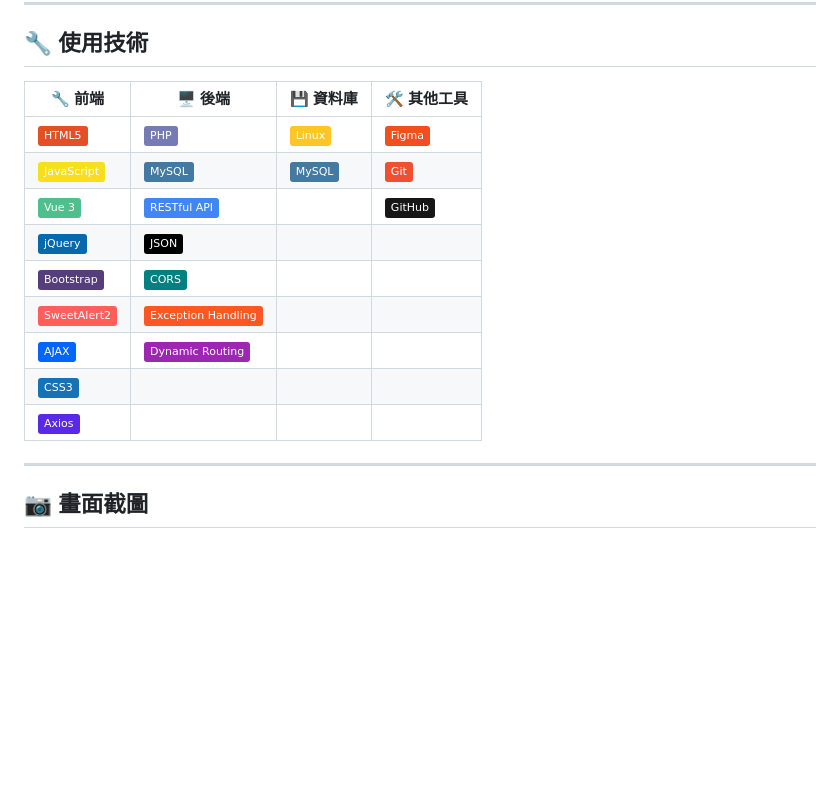
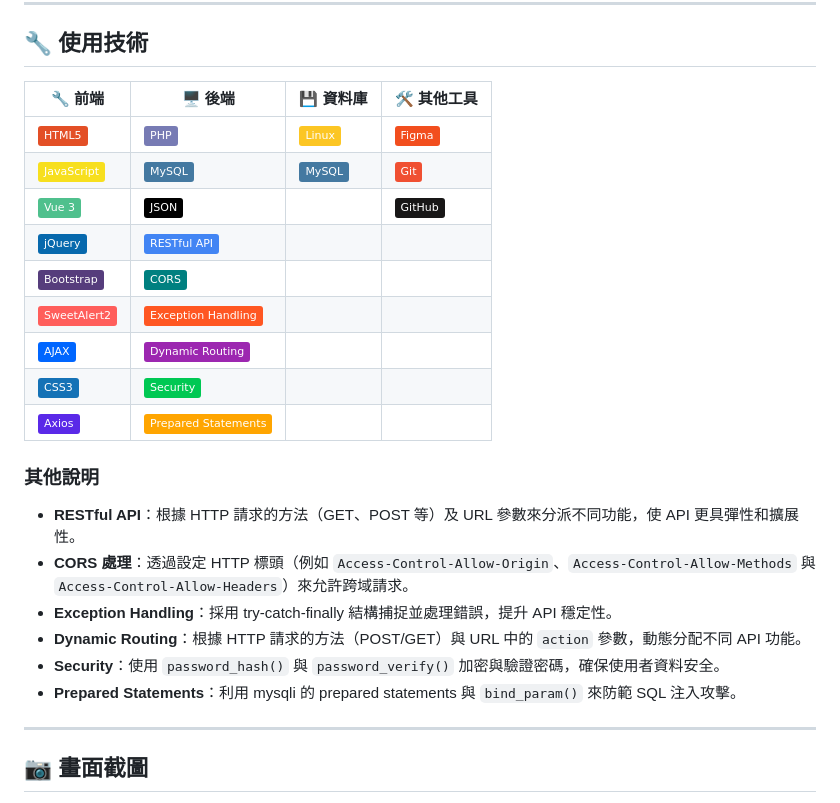
Before and after one commit to teacard/market, a Markdown page: README.md, the part around the change. Rendered like a GitHub page; badges without logos; blank space fills up the shorter version.

```diff
--- a/README.md
+++ b/README.md
@@ -13,17 +13,26 @@
 
 ## 🔧 使用技術
 
-| 🔧 前端                                           | 🖥️ 後端                                       | 💾 資料庫                                 | 🛠️ 其他工具                                   |
+| 🔧 前端                                        | 🖥️ 後端                                    | 💾 資料庫                              | 🛠️ 其他工具                                  |
 |------------------------------------------------|--------------------------------------------|----------------------------------------|----------------------------------------------|
-| ![HTML](https://img.shields.io/badge/-HTML5-E34F26?logo=html5&logoColor=fff&style=flat) | ![PHP](https://img.shields.io/badge/-PHP-777BB4?logo=php&logoColor=fff&style=flat) | ![Linux](https://img.shields.io/badge/-Linux-FCC624?logo=linux&logoColor=fff&style=flat) | ![Figma](https://img.shields.io/badge/-Figma-F24E1E?logo=figma&logoColor=fff&style=flat) |
+| ![HTML](https://img.shields.io/badge/-HTML5-E34F26?logo=html5&logoColor=fff&style=flat)| ![PHP](https://img.shields.io/badge/-PHP-777BB4?logo=php&logoColor=fff&style=flat) | ![Linux](https://img.shields.io/badge/-Linux-FCC624?logo=linux&logoColor=fff&style=flat) | ![Figma](https://img.shields.io/badge/-Figma-F24E1E?logo=figma&logoColor=fff&style=flat)                   |
 | ![JavaScript](https://img.shields.io/badge/-JavaScript-F7DF1E?logo=javascript&logoColor=000&style=flat) | ![SQL](https://img.shields.io/badge/-MySQL-4479A1?logo=mysql&logoColor=fff&style=flat) | ![MySQL](https://img.shields.io/badge/-MySQL-4479A1?logo=mysql&logoColor=fff&style=flat) | ![Git](https://img.shields.io/badge/-Git-F05032?logo=git&logoColor=fff&style=flat)  |
-| ![Vue 3](https://img.shields.io/badge/-Vue%203-4FC08D?logo=vue.js&logoColor=fff&style=flat) |![RESTful API](https://img.shields.io/badge/-RESTful_API-4285F4?logo=api&logoColor=fff&style=flat)|                                          | ![GitHub](https://img.shields.io/badge/-GitHub-181717?logo=github&logoColor=fff&style=flat) |
-| ![jQuery](https://img.shields.io/badge/-jQuery-0769AD?logo=jquery&logoColor=fff&style=flat) |![JSON](https://img.shields.io/badge/-JSON-000000?logo=json&logoColor=fff&style=flat)|                                          |                                                |
+| ![Vue 3](https://img.shields.io/badge/-Vue%203-4FC08D?logo=vue.js&logoColor=fff&style=flat) |![JSON](https://img.shields.io/badge/-JSON-000000?logo=json&logoColor=fff&style=flat)|                                          | ![GitHub](https://img.shields.io/badge/-GitHub-181717?logo=github&logoColor=fff&style=flat) |
+| ![jQuery](https://img.shields.io/badge/-jQuery-0769AD?logo=jquery&logoColor=fff&style=flat) |![RESTful API](https://img.shields.io/badge/-RESTful_API-4285F4?logo=api&logoColor=fff&style=flat)|                                          |                                                |
 | ![Bootstrap](https://img.shields.io/badge/-Bootstrap-563D7C?logo=bootstrap&logoColor=fff&style=flat) |![CORS](https://img.shields.io/badge/-CORS-008080?logo=shield&logoColor=fff&style=flat)|                                                |
 | ![SweetAlert2](https://img.shields.io/badge/-SweetAlert2-FF5E5B?logo=sweetalert2&logoColor=fff&style=flat) |![Exception](https://img.shields.io/badge/-Exception_Handling-FF5722?logo=bug&logoColor=fff&style=flat)|                                                |
 | ![AJAX](https://img.shields.io/badge/-AJAX-0066FF?logo=ajax&logoColor=fff&style=flat) |![Routing](https://img.shields.io/badge/-Dynamic_Routing-9C27B0?logo=server&logoColor=fff&style=flat)|                                          |                                                |
-| ![CSS](https://img.shields.io/badge/-CSS3-1572B6?logo=css3&logoColor=fff&style=flat) |                                            |                                          |                                                |
-| ![Axios](https://img.shields.io/badge/-Axios-5A29E8?logo=axios&logoColor=fff&style=flat) |                                            |                                          |                                                |
+| ![CSS](https://img.shields.io/badge/-CSS3-1572B6?logo=css3&logoColor=fff&style=flat) |![Security](https://img.shields.io/badge/-Security-00C853?logo=lock&logoColor=fff&style=flat)|                                          |                                                |
+| ![Axios](https://img.shields.io/badge/-Axios-5A29E8?logo=axios&logoColor=fff&style=flat) |![Prepared Statements](https://img.shields.io/badge/-Prepared_Statements-FFA500?logo=database&logoColor=fff&style=flat)|                                          |                                                |
+
+### 其他說明
+
+- **RESTful API**：根據 HTTP 請求的方法（GET、POST 等）及 URL 參數來分派不同功能，使 API 更具彈性和擴展性。
+- **CORS 處理**：透過設定 HTTP 標頭（例如 `Access-Control-Allow-Origin`、`Access-Control-Allow-Methods` 與 `Access-Control-Allow-Headers`）來允許跨域請求。
+- **Exception Handling**：採用 try-catch-finally 結構捕捉並處理錯誤，提升 API 穩定性。
+- **Dynamic Routing**：根據 HTTP 請求的方法（POST/GET）與 URL 中的 `action` 參數，動態分配不同 API 功能。
+- **Security**：使用 `password_hash()` 與 `password_verify()` 加密與驗證密碼，確保使用者資料安全。
+- **Prepared Statements**：利用 mysqli 的 prepared statements 與 `bind_param()` 來防範 SQL 注入攻擊。
 
 ---
 
```
